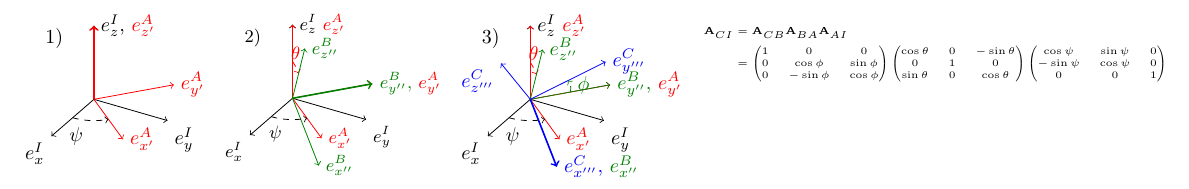
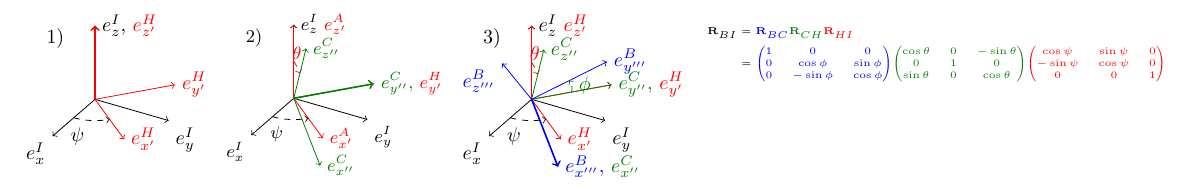
Before and after one commit to ANYbotics/kindr, a LaTeX document (doc/cheatsheet/coordinate_systems/coordinate_system_ypr.tex): part of the page, cut so that both start at the same text. Compiled offline with pdfLaTeX.

Commit message:
Renamed coordinate frames

```diff
--- a/doc/cheatsheet/coordinate_systems/coordinate_system_ypr.tex
+++ b/doc/cheatsheet/coordinate_systems/coordinate_system_ypr.tex
@@ -86,12 +86,12 @@
 \draw[black, ,->] (0,0,0) -- (1,0,0) node[anchor=north east]{$e_x^{I}$};
 \draw[black, ,->] (0,0,0) -- (0,1,0) node[anchor=north west]{$e_y^{I}$};
 \draw[black, ,->] (0,0,0) -- (0,0,1) node[anchor=west]{$e_z^{I}$,
-    \textcolor{red}{$e_{z'}^A$}};
+    \textcolor{red}{$e_{z'}^H$}};
 
 % Intermediate frame 1
 \tdplotsetrotatedcoords{\zRot}{0}{0}
-\draw[tdplot_rotated_coords,->, red] (0,0,0) -- (1,0,0) node[anchor=west]{$e_{x'}^A$};
-\draw[tdplot_rotated_coords,->, red] (0,0,0) -- (0,1,0) node[anchor=west]{$e_{y'}^A$};
+\draw[tdplot_rotated_coords,->, red] (0,0,0) -- (1,0,0) node[anchor=west]{$e_{x'}^H$};
+\draw[tdplot_rotated_coords,->, red] (0,0,0) -- (0,1,0) node[anchor=west]{$e_{y'}^H$};
 \draw[thick,tdplot_rotated_coords,->, red] (0,0,0) -- (0,0,1) node[anchor=west]{};
 
 \tdplotsetrotatedthetaplanecoords{0}
@@ -121,11 +121,11 @@
 % Intermediate frame 2
 \tdplotsetrotatedcoords{\zRot}{\yRot}{0}
 \draw[tdplot_rotated_coords,->, green!50!black] (0,0,0) -- (1,0,0)
-node[anchor=west ]{$e_{x''}^B$};
+node[anchor=west ]{$e_{x''}^C$};
 \draw[thick,tdplot_rotated_coords,->, green!50!black] (0,0,0) -- (0,1,0)
-node[anchor=west]{$e_{y''}^B$, \textcolor{red}{$e_{y'}^A$}};
+node[anchor=west]{$e_{y''}^C$, \textcolor{red}{$e_{y'}^H$}};
 \draw[tdplot_rotated_coords,->, green!50!black] (0,0,0) -- (0,0,1)
-node[anchor=west]{$e_{z''}^B$};
+node[anchor=west]{$e_{z''}^C$};
 
 \tdplotsetrotatedthetaplanecoords{0}
 \tdplotdrawarc[dashed,->,color=black]{(0,0,0)}{.5}{0}{\zRot}{anchor=north east,color=black}{$\psi$}
@@ -135,8 +135,8 @@ node[anchor=west]{$e_{z''}^B$};
 %%%%%%%%%%%%% Z-Y-X
 \begin{tikzpicture}[scale=1.5,tdplot_main_coords,baseline=(current bounding box.north)]
 \node(rectangle) at (0,5.5,2.2){$\tiny\begin{aligned}
-\vA_{CI} &= \vA_{CB} \vA_{BA} \vA_{AI} \\
-         &= \begin{pmatrix} 1 & 0 & 0 \\ 0 & \cos{\phi} & \sin{\phi} \\ 0 & -\sin{\phi} & \cos{\phi} \end{pmatrix}  \begin{pmatrix} \cos{\theta} & 0 & -\sin{\theta} \\ 0 & 1 & 0 \\ \sin{\theta} & 0 & \cos{\theta} \end{pmatrix} \begin{pmatrix} \cos{\psi} & \sin{\psi} & 0 \\ -\sin{\psi} & \cos{\psi} & 0 \\ 0 & 0 & 1 \end{pmatrix} \\
+\vR_{BI} &= {\color{blue}\vR_{BC}} {\color{green!50!black}\vR_{CH}} {\color{red}\vR_{HI}} \\
+         &= {\color{blue}\begin{pmatrix} 1 & 0 & 0 \\ 0 & \cos{\phi} & \sin{\phi} \\ 0 & -\sin{\phi} & \cos{\phi} \end{pmatrix}} {\color{green!50!black}\begin{pmatrix} \cos{\theta} & 0 & -\sin{\theta} \\ 0 & 1 & 0 \\ \sin{\theta} & 0 & \cos{\theta} \end{pmatrix}} {\color{red}\begin{pmatrix} \cos{\psi} & \sin{\psi} & 0 \\ -\sin{\psi} & \cos{\psi} & 0 \\ 0 & 0 & 1 \end{pmatrix}} \\
 \end{aligned}$};
 % Set origin of main (body) coordinate system
 \coordinate (O) at (0,0,0);
@@ -145,11 +145,11 @@ node[anchor=west]{$e_{z''}^B$};
 % Draw main coordinate system
 \draw[black, ,->] (0,0,0) -- (1,0,0) node[anchor=north east]{$e_x^{I}$};
 \draw[black, ,->] (0,0,0) -- (0,1,0) node[anchor=north west]{$e_y^{I}$};
-\draw[black, ,->] (0,0,0) -- (0,0,1) node[anchor=west]{$e_z^{I}$   \textcolor{red}{$e_{z'}^A$}};
+\draw[black, ,->] (0,0,0) -- (0,0,1) node[anchor=west]{$e_z^{I}$   \textcolor{red}{$e_{z'}^H$}};
 
 % Intermediate frame 1
 \tdplotsetrotatedcoords{\zRot}{0}{0}
-\draw[tdplot_rotated_coords,->, red] (0,0,0) -- (1,0,0) node[anchor=west]{$e_{x'}^A$};
+\draw[tdplot_rotated_coords,->, red] (0,0,0) -- (1,0,0) node[anchor=west]{$e_{x'}^H$};
 \draw[tdplot_rotated_coords,->, red] (0,0,0) -- (0,1,0) node[anchor=west]{};
 \draw[tdplot_rotated_coords,->, red] (0,0,0) -- (0,0,1) node[anchor=west]{};
 
@@ -161,17 +161,17 @@ node[anchor=west]{$e_{z''}^B$};
 \draw[,tdplot_rotated_coords,->, green!50!black] (0,0,0) -- (1,0,0) node[anchor=
 north]{};
 \draw[,tdplot_rotated_coords,->, green!50!black] (0,0,0) -- (0,1,0)
-node[anchor=west]{$e_{y''}^B$, \textcolor{red}{$e_{y'}^A$}};
+node[anchor=west]{$e_{y''}^C$, \textcolor{red}{$e_{y'}^H$}};
 \draw[,tdplot_rotated_coords,->, green!50!black] (0,0,0) -- (0,0,1)
-node[anchor=west]{$e_{z''}^B$};
+node[anchor=west]{$e_{z''}^C$};
 
 
 % Rotate to final frame
 \tdplotsetrotatedcoords{\zRot}{\yRot}{\xRot}
 \draw[thick,tdplot_rotated_coords,->, blue] (0,0,0) -- (1,0,0)
-node[anchor=west]{$e_{x'''}^C$, \textcolor{green!50!black}{$e_{x''}^B$}};
-\draw[tdplot_rotated_coords,->, blue] (0,0,0) -- (0,1,0) node[anchor=west]{$e_{y'''}^C$};
-\draw[tdplot_rotated_coords,->, blue] (0,0,0) -- (0,0,1) node[anchor=north east]{$e_{z'''}^C$};
+node[anchor=west]{$e_{x'''}^B$, \textcolor{green!50!black}{$e_{x''}^C$}};
+\draw[tdplot_rotated_coords,->, blue] (0,0,0) -- (0,1,0) node[anchor=west]{$e_{y'''}^B$};
+\draw[tdplot_rotated_coords,->, blue] (0,0,0) -- (0,0,1) node[anchor=north east]{$e_{z'''}^B$};
 
 
 
```
